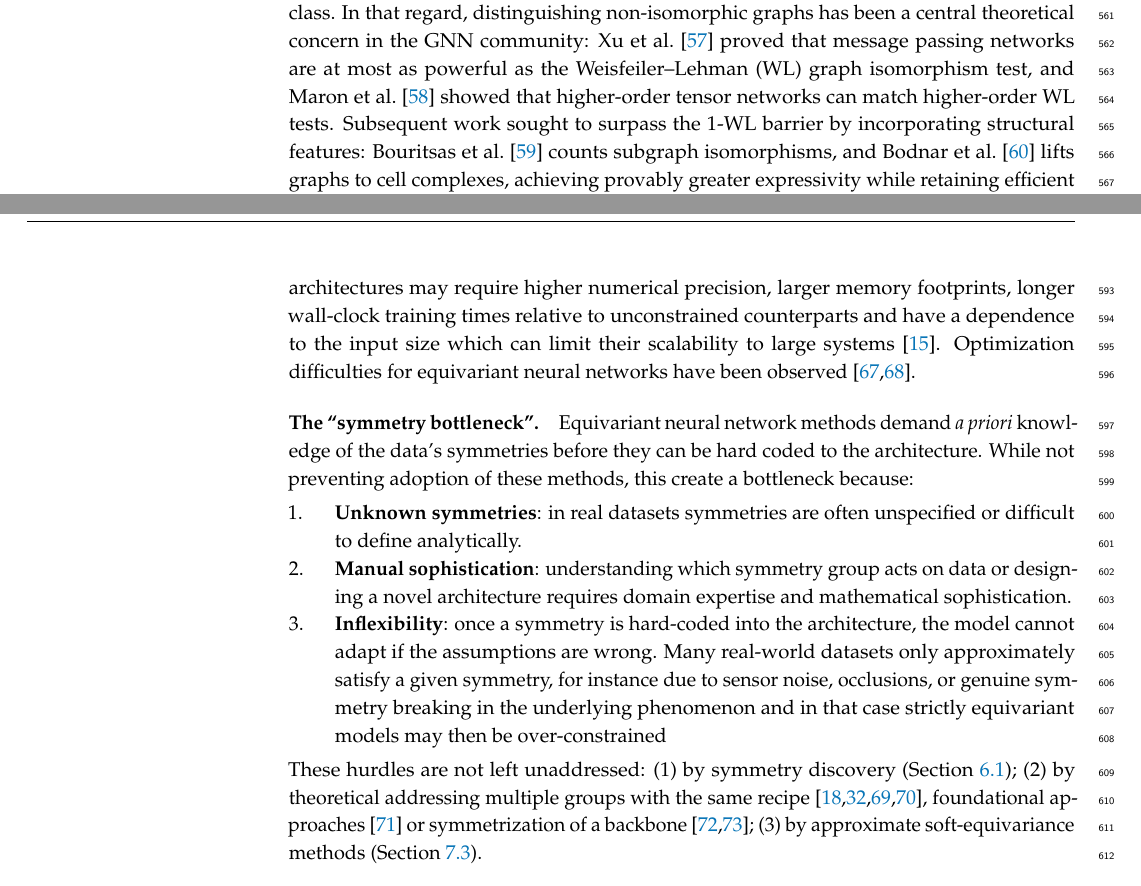
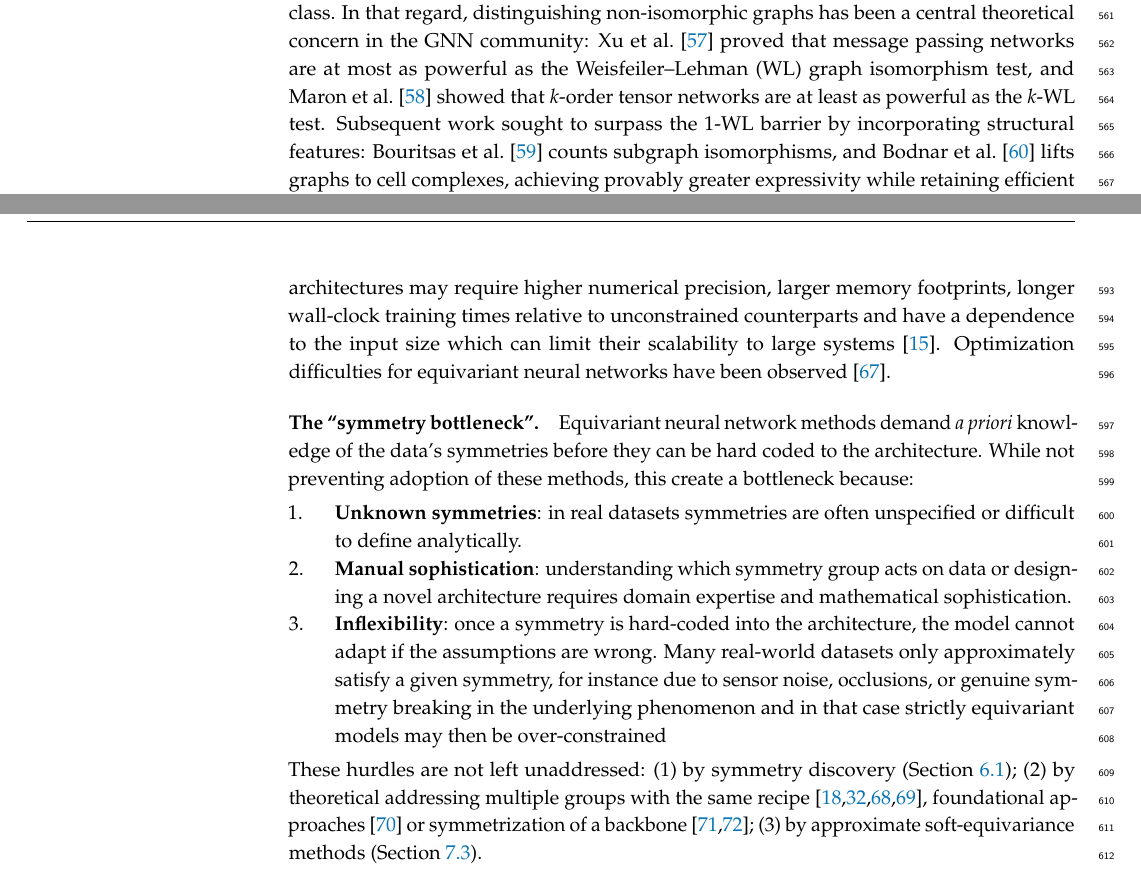
Before and after one commit to PierrickLeroy/Symmetries-in-Deep-Learning-a-Survey, a LaTeX paper (main.tex): two parts of pages 17 and 18 of 76, joined at a grey line, cut so that both start at the same text. Compiled offline with pdfLaTeX.

Commit message:
prepare rewriting of gdl section

```diff
--- a/main.tex
+++ b/main.tex
@@ -831,10 +817,8 @@ In computer vision, equivariant networks have been applied to omnidirectional im
 For robotics and 3D scene understanding, equivariance to Euclidean transformations is a natural requirement, as surveyed in \citep{seo2025a,fei2024air}.
 
 \subsubsection{Expressivity}
-% Expressivity: do symmetry constraints impact the approximation power of GDL models ?
-% ravanbakhsh2020p3icml: universality of an MLP architecture
 Enforcing symmetry constraints raises the question of expressivity (or \textit{universality} \citep{maass2024}) \textit{i.e.} the ability to represent an arbitrary function within its symmetric hypothesis class.
-In that regard, distinguishing non-isomorphic graphs has been a central theoretical concern in the GNN community: \citet{xu2019} proved that message passing networks are at most as powerful as the Weisfeiler--Lehman (WL) graph isomorphism test, and \citet{maron2020} showed that higher-order tensor networks can match higher-order WL tests.
+In that regard, distinguishing non-isomorphic graphs has been a central theoretical concern in the GNN community: \citet{xu2019} proved that message passing networks are at most as powerful as the Weisfeiler--Lehman (WL) graph isomorphism test, and \citet{maron2020} showed that $k$-order tensor networks are at least as powerful as the $k$-WL test.
 Subsequent work sought to surpass the 1-WL barrier by incorporating structural features: \citet{bouritsas2021} counts subgraph isomorphisms, and \citet{bodnar2021a} lifts graphs to cell complexes, achieving provably greater expressivity while retaining efficient computation.
 Universality results remain scarce, for Euclidean equivariant networks \citet{yarotsky2018r} establishes universal approximation for invariant maps, and \citet{bogatskiy2020p3icml} proves universality for Lorentz-equivariant models, while \citet{kondor2018p3icml} shows that equivariant linear maps between feature spaces over homogeneous spaces are necessarily generalized convolutions and \citet{pacini2026} establishes that shallow equivariant models can fail to be universal, but that sufficient depth or the addition of appropriate readout layers restores universality within the entry-wise separable regime.
 
@@ -848,11 +832,10 @@ The two design axes can be combined: \citet{battiloro2024} constructs $E(n)$-equ
 \subsubsection{Challenges}
 
 \paragraph{Optimization}
-% Optimization of GDL models: does the symmetry constraint make optimization harder compared to a vanilla model ?
 Maintaining exact equivariance can introduce significant computational overhead.
 Models based on irreducible representations are computationally heavy even though recent work has optimized the tensor product decomposition \citep{passaro2023,luo2024a}.
 Equivariant architectures may require higher numerical precision, larger memory footprints, longer wall-clock training times relative to unconstrained counterparts and have a dependence to the input size which can limit their scalability to large systems \citep{bogatskiy2020p3icml}.
-Optimization difficulties for equivariant neural networks have been observed \citep{pertigkiozoglou2024,lawrence2026}.
+Optimization difficulties for equivariant neural networks have been observed \citep{pertigkiozoglou2024}.
 
 \paragraph{The ``symmetry bottleneck''}\label{par:sym-bottleneck}
 Equivariant neural network methods demand \textit{a priori} knowledge of the data's symmetries before they can be hard coded to the architecture.
```
Also changed, not shown: main.tex (29 more changed lines).
